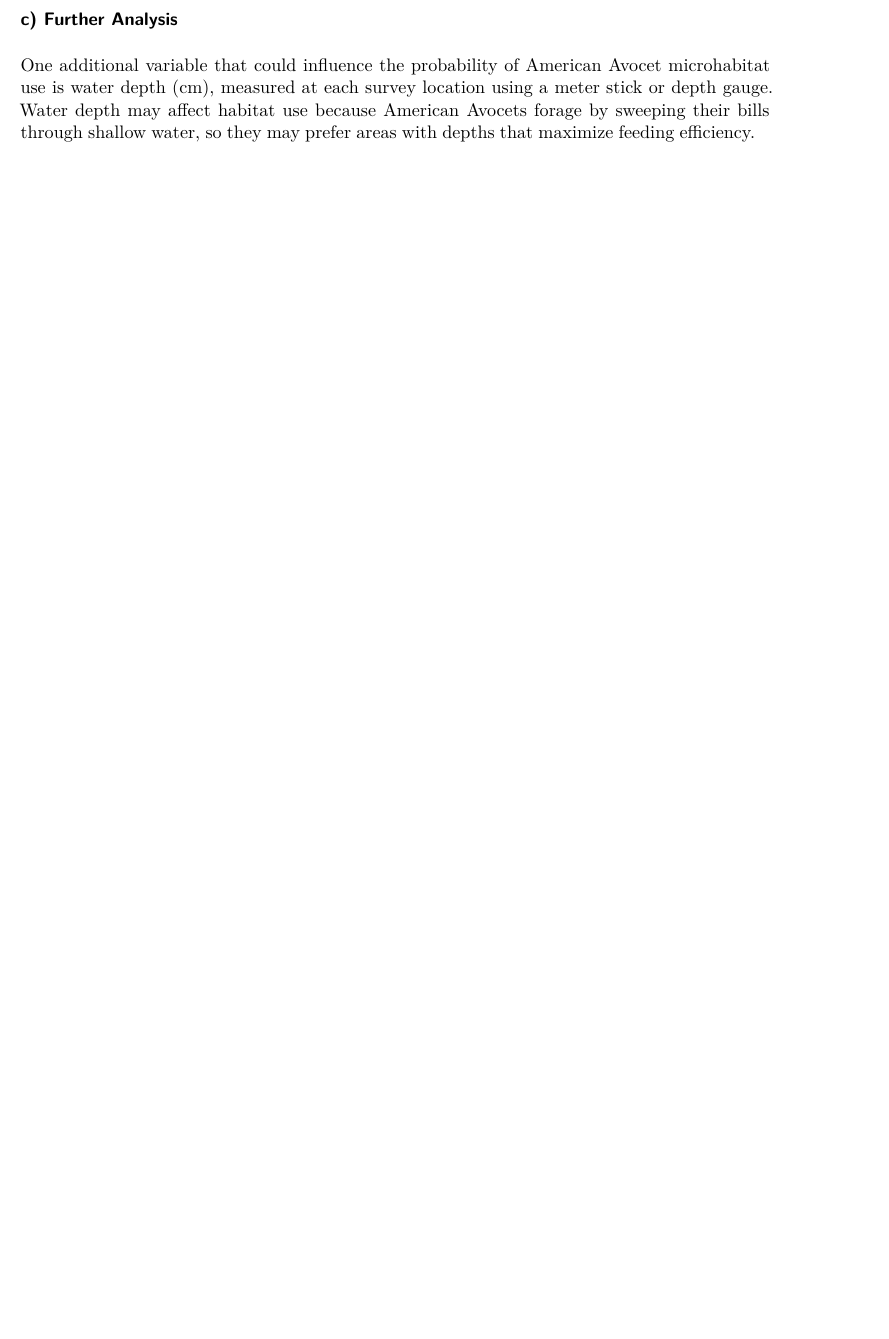
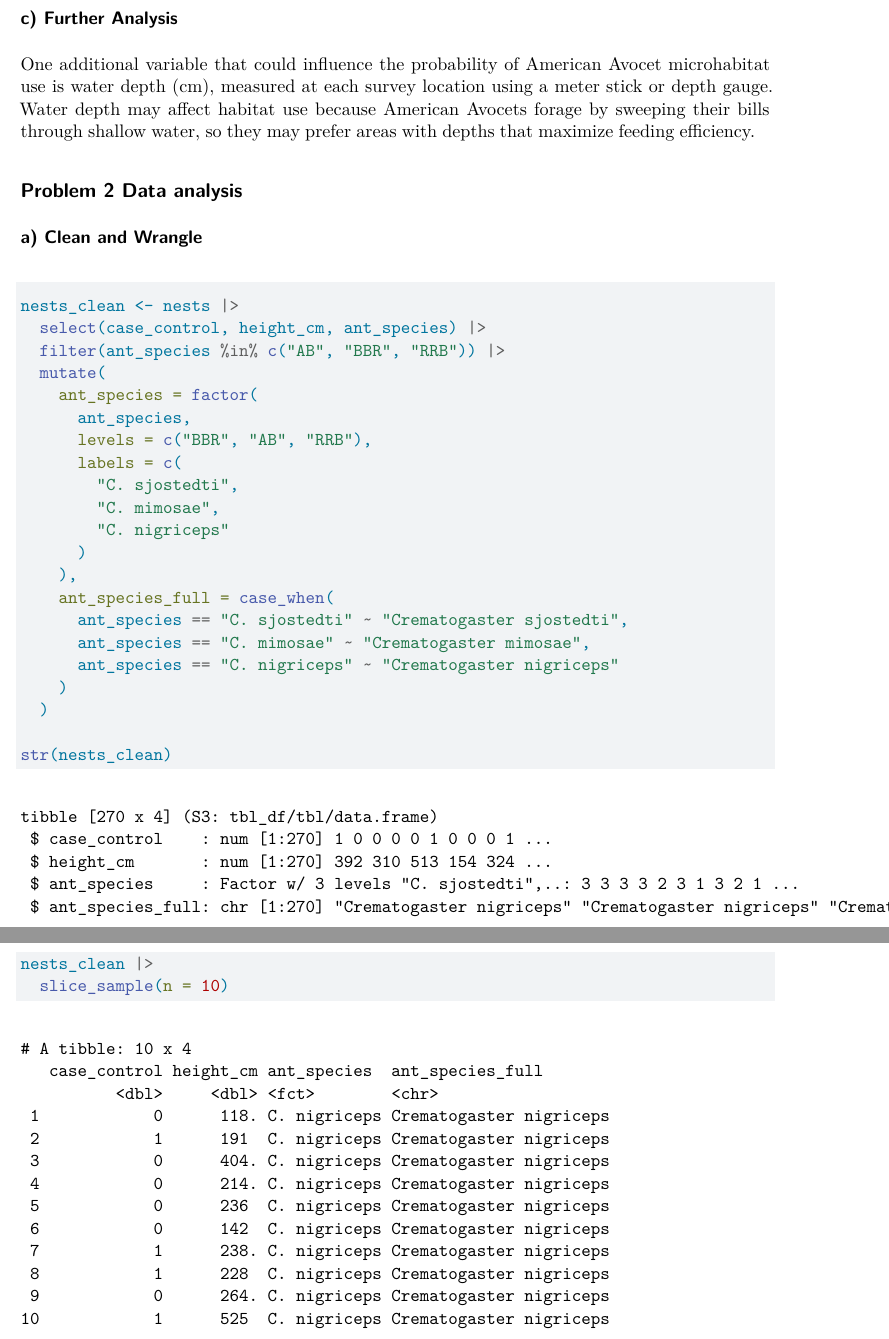
Before and after one commit to calebneely/ENVS-193DS_spring-2026_final, a Quarto document (Final_193DS.qmd): part of page 2 of 2 before the commit and two parts of pages 2 and 3 of 3 after it, the two joined at a grey line, cut so that both start at the same text, the shorter picture padded with empty space. Rendered offline with R 4.5, knitr and Pandoc in place of Quarto, then LaTeX, with nearby package versions; code that draws random numbers runs with fixed seeds of ours.

Commit message:
Complete Problem 2a data cleaning and wrangling

````diff
--- a/Final_193DS.qmd
+++ b/Final_193DS.qmd
@@ -31,3 +32,35 @@ Part 2: The three bird species did not use habitats in the same way. Habitat use
 ### c) Further Analysis
 
 One additional variable that could influence the probability of American Avocet microhabitat use is water depth (cm), measured at each survey location using a meter stick or depth gauge. Water depth may affect habitat use because American Avocets forage by sweeping their bills through shallow water, so they may prefer areas with depths that maximize feeding efficiency.
+
+
+## Problem 2 Data analysis
+
+### a) Clean and Wrangle
+
+```{r}
+nests_clean <- nests |>
+  select(case_control, height_cm, ant_species) |>
+  filter(ant_species %in% c("AB", "BBR", "RRB")) |>
+  mutate(
+    ant_species = factor(
+      ant_species,
+      levels = c("BBR", "AB", "RRB"),
+      labels = c(
+        "C. sjostedti",
+        "C. mimosae",
+        "C. nigriceps"
+      )
+    ),
+    ant_species_full = case_when(
+      ant_species == "C. sjostedti" ~ "Crematogaster sjostedti",
+      ant_species == "C. mimosae" ~ "Crematogaster mimosae",
+      ant_species == "C. nigriceps" ~ "Crematogaster nigriceps"
+    )
+  )
+
+str(nests_clean)
+
+nests_clean |>
+  slice_sample(n = 10)
+```
````
Also changed, not shown: Final_193DS.qmd (1 more changed lines).
